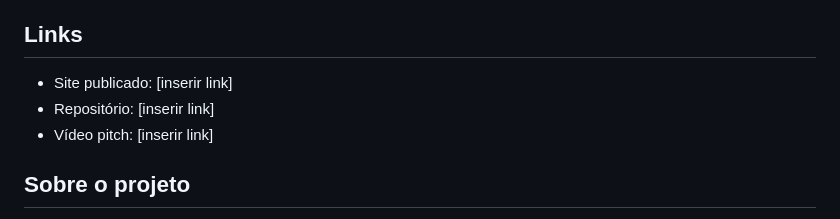
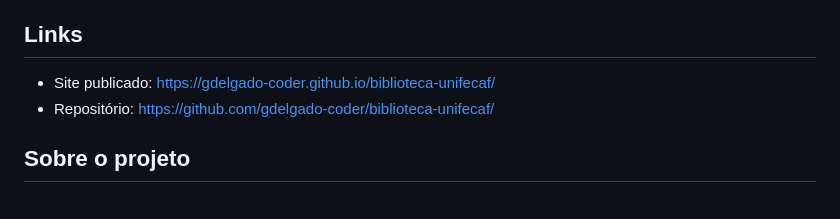
Before and after one commit to gdelgado-coder/biblioteca-unifecaf, a Markdown page: README.md, the part around the change. Rendered like a GitHub page.

```diff
--- a/README.md
+++ b/README.md
@@ -4,9 +4,8 @@ Primeira versão do site da Biblioteca Digital UniFECAF, desenvolvida como traba
 
 ## Links
 
-- Site publicado: [inserir link]
-- Repositório: [inserir link]
-- Vídeo pitch: [inserir link]
+- Site publicado: https://gdelgado-coder.github.io/biblioteca-unifecaf/
+- Repositório: https://github.com/gdelgado-coder/biblioteca-unifecaf/
 
 ## Sobre o projeto
 
```
